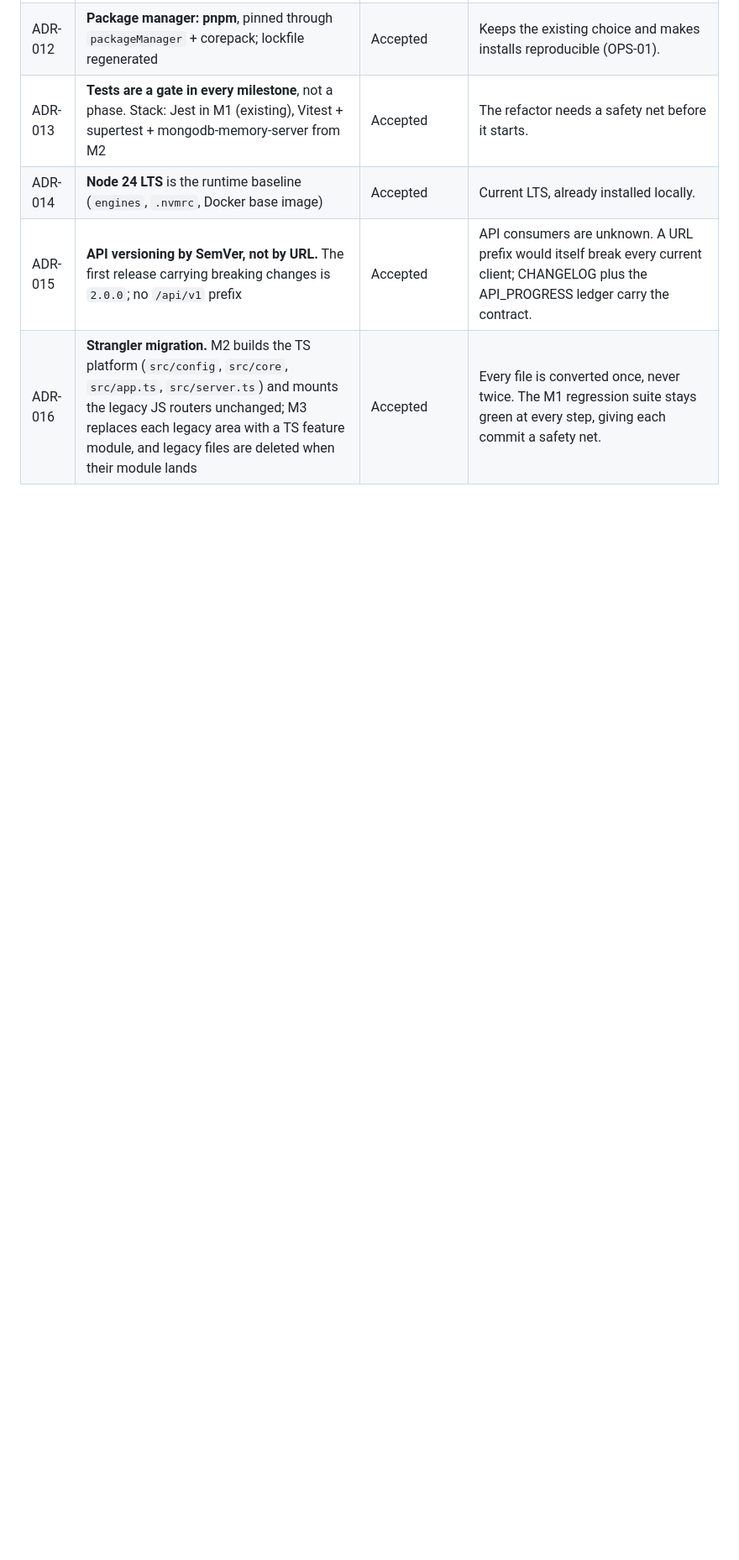
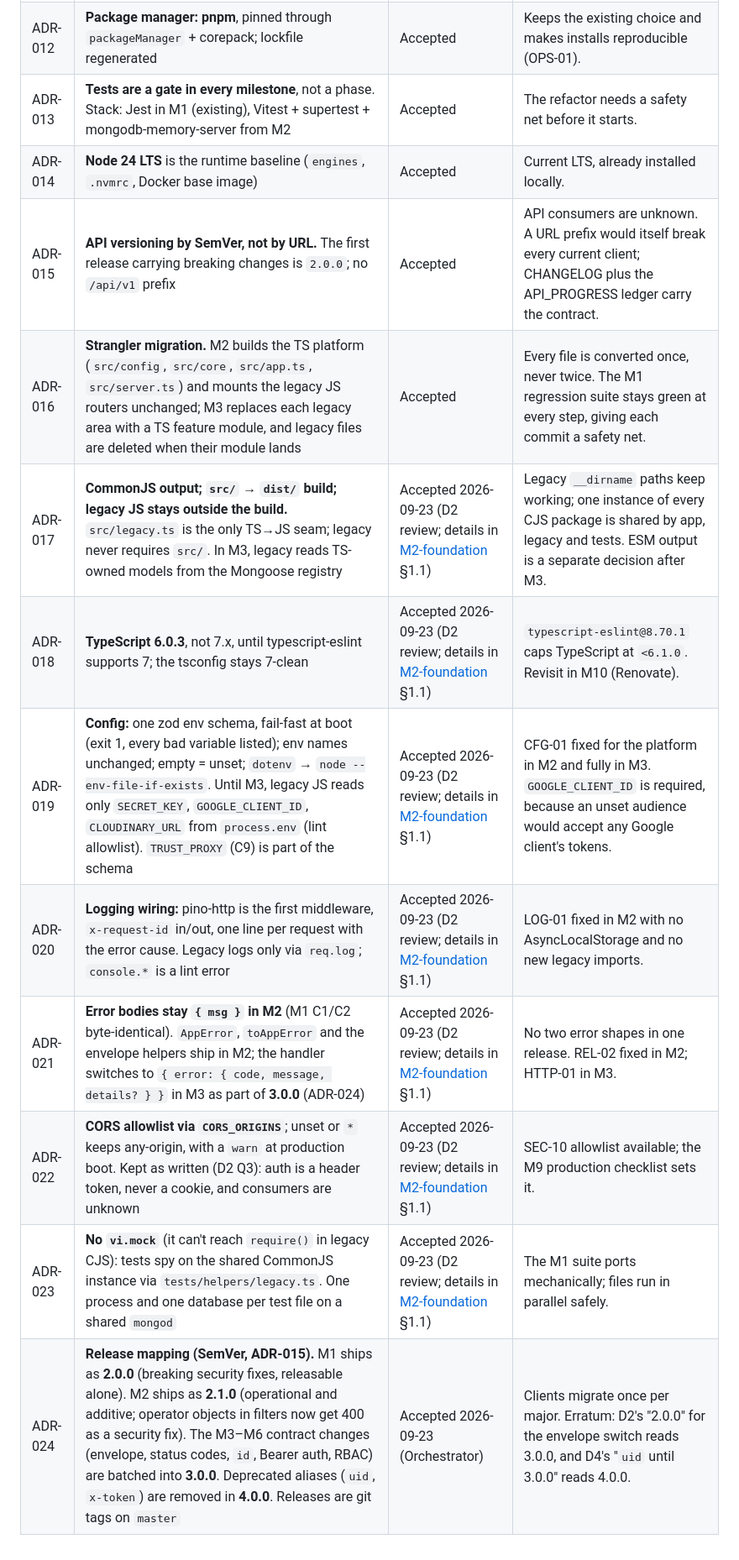
Before and after one commit to carlosAndress101/Backed-Rest-Server-Js, a Markdown page: ARCHITECTURE.md, the part around the change. Shown at 84% size. Rendered like a GitHub page; blank space fills up the shorter version.

```diff
--- a/ARCHITECTURE.md
+++ b/ARCHITECTURE.md
@@ -224,3 +224,11 @@ Status: **Accepted** = Orchestrator decision, binding on agents. **Proposed** =
 | ADR-014 | **Node 24 LTS** is the runtime baseline (`engines`, `.nvmrc`, Docker base image) | Accepted | Current LTS, already installed locally. |
 | ADR-015 | **API versioning by SemVer, not by URL.** The first release carrying breaking changes is `2.0.0`; no `/api/v1` prefix | Accepted | API consumers are unknown. A URL prefix would itself break every current client; CHANGELOG plus the API_PROGRESS ledger carry the contract. |
 | ADR-016 | **Strangler migration.** M2 builds the TS platform (`src/config`, `src/core`, `src/app.ts`, `src/server.ts`) and mounts the legacy JS routers unchanged; M3 replaces each legacy area with a TS feature module, and legacy files are deleted when their module lands | Accepted | Every file is converted once, never twice. The M1 regression suite stays green at every step, giving each commit a safety net. |
+| ADR-017 | **CommonJS output; `src/` → `dist/` build; legacy JS stays outside the build.** `src/legacy.ts` is the only TS→JS seam; legacy never requires `src/`. In M3, legacy reads TS-owned models from the Mongoose registry | Accepted 2026-09-23 (D2 review; details in [M2-foundation](docs/design/M2-foundation.md) §1.1) | Legacy `__dirname` paths keep working; one instance of every CJS package is shared by app, legacy and tests. ESM output is a separate decision after M3. |
+| ADR-018 | **TypeScript 6.0.3**, not 7.x, until typescript-eslint supports 7; the tsconfig stays 7-clean | Accepted 2026-09-23 (D2 review; details in [M2-foundation](docs/design/M2-foundation.md) §1.1) | `typescript-eslint@8.70.1` caps TypeScript at `<6.1.0`. Revisit in M10 (Renovate). |
+| ADR-019 | **Config:** one zod env schema, fail-fast at boot (exit 1, every bad variable listed); env names unchanged; empty = unset; `dotenv` → `node --env-file-if-exists`. Until M3, legacy JS reads only `SECRET_KEY`, `GOOGLE_CLIENT_ID`, `CLOUDINARY_URL` from `process.env` (lint allowlist). `TRUST_PROXY` (C9) is part of the schema | Accepted 2026-09-23 (D2 review; details in [M2-foundation](docs/design/M2-foundation.md) §1.1) | CFG-01 fixed for the platform in M2 and fully in M3. `GOOGLE_CLIENT_ID` is required, because an unset audience would accept any Google client's tokens. |
+| ADR-020 | **Logging wiring:** pino-http is the first middleware, `x-request-id` in/out, one line per request with the error cause. Legacy logs only via `req.log`; `console.*` is a lint error | Accepted 2026-09-23 (D2 review; details in [M2-foundation](docs/design/M2-foundation.md) §1.1) | LOG-01 fixed in M2 with no AsyncLocalStorage and no new legacy imports. |
+| ADR-021 | **Error bodies stay `{ msg }` in M2** (M1 C1/C2 byte-identical). `AppError`, `toAppError` and the envelope helpers ship in M2; the handler switches to `{ error: { code, message, details? } }` in M3 as part of **3.0.0** (ADR-024) | Accepted 2026-09-23 (D2 review; details in [M2-foundation](docs/design/M2-foundation.md) §1.1) | No two error shapes in one release. REL-02 fixed in M2; HTTP-01 in M3. |
+| ADR-022 | **CORS allowlist via `CORS_ORIGINS`**; unset or `*` keeps any-origin, with a `warn` at production boot. Kept as written (D2 Q3): auth is a header token, never a cookie, and consumers are unknown | Accepted 2026-09-23 (D2 review; details in [M2-foundation](docs/design/M2-foundation.md) §1.1) | SEC-10 allowlist available; the M9 production checklist sets it. |
+| ADR-023 | **No `vi.mock`** (it can't reach `require()` in legacy CJS): tests spy on the shared CommonJS instance via `tests/helpers/legacy.ts`. One process and one database per test file on a shared `mongod` | Accepted 2026-09-23 (D2 review; details in [M2-foundation](docs/design/M2-foundation.md) §1.1) | The M1 suite ports mechanically; files run in parallel safely. |
+| ADR-024 | **Release mapping (SemVer, ADR-015).** M1 ships as **2.0.0** (breaking security fixes, releasable alone). M2 ships as **2.1.0** (operational and additive; operator objects in filters now get 400 as a security fix). The M3–M6 contract changes (envelope, status codes, `id`, Bearer auth, RBAC) are batched into **3.0.0**. Deprecated aliases (`uid`, `x-token`) are removed in **4.0.0**. Releases are git tags on `master` | Accepted 2026-09-23 (Orchestrator) | Clients migrate once per major. Erratum: D2's "2.0.0" for the envelope switch reads 3.0.0, and D4's "`uid` until 3.0.0" reads 4.0.0. |
```
Also changed, not shown: docs/design/M4-database.md (+4 -4 lines).
